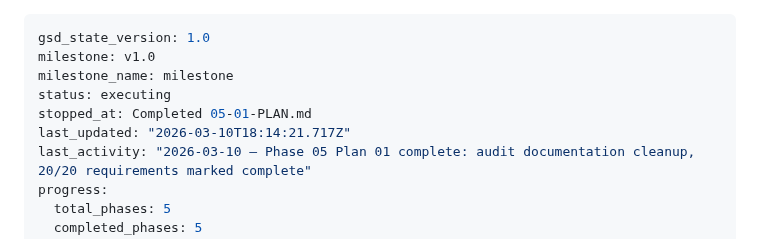
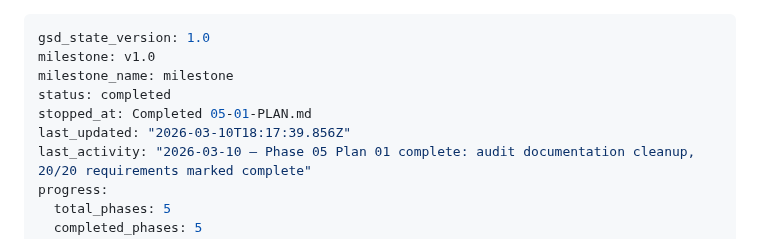
Before and after one commit to prodnull/unix-oidc, a Markdown page: .planning/STATE.md, the part around the change. Rendered like a GitHub page.

Commit message:
docs(phase-05): complete phase execution

```diff
--- a/.planning/STATE.md
+++ b/.planning/STATE.md
@@ -2,9 +2,9 @@
 gsd_state_version: 1.0
 milestone: v1.0
 milestone_name: milestone
-status: executing
+status: completed
 stopped_at: Completed 05-01-PLAN.md
-last_updated: "2026-03-10T18:14:21.717Z"
+last_updated: "2026-03-10T18:17:39.856Z"
 last_activity: "2026-03-10 — Phase 05 Plan 01 complete: audit documentation cleanup, 20/20 requirements marked complete"
 progress:
   total_phases: 5
```
Also changed, not shown: .planning/ROADMAP.md (+1 -1 lines), 1 other file.
